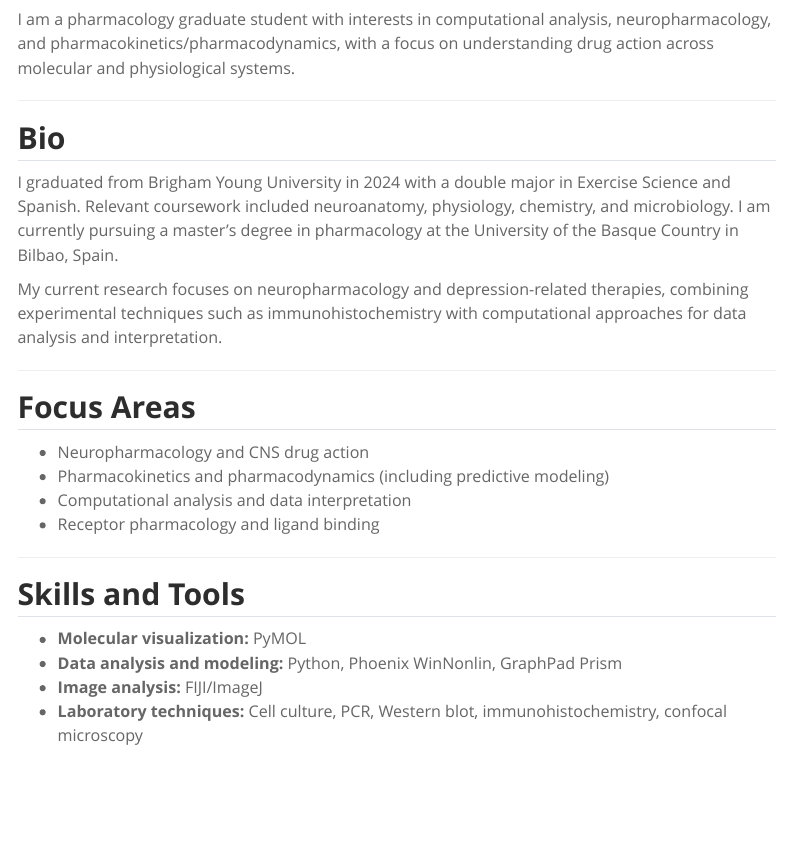
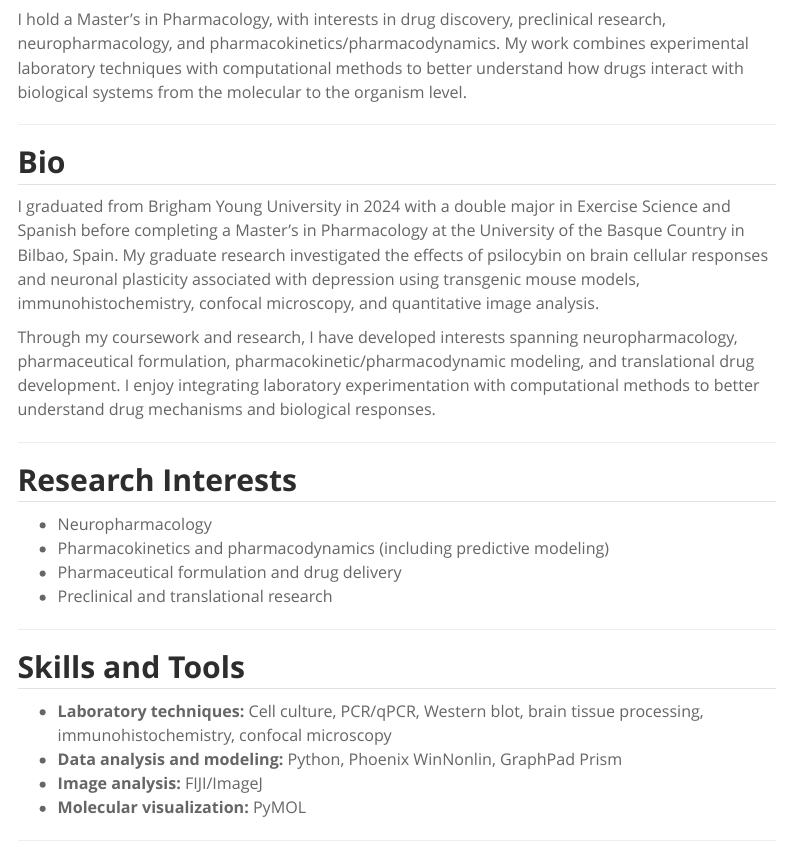
Before and after one commit to nicholasgladwell/nicholasgladwell.github.io, a Quarto document (index.qmd): the page in a window 1100 px wide, from 150 px down. Rendered offline with R 4.5, knitr and Pandoc in place of Quarto, with nearby package versions; menus at the side of the page are left out.

Commit message:
Update homepage

```diff
--- a/index.qmd
+++ b/index.qmd
@@ -12,31 +12,32 @@ page-layout: full
      fetchpriority="high"
      style="display:block; background-color:white;">
 
-I am a pharmacology graduate student with interests in computational analysis, neuropharmacology, and pharmacokinetics/pharmacodynamics, with a focus on understanding drug action across molecular and physiological systems.
+I hold a Master's in Pharmacology, with interests in drug discovery, preclinical research, neuropharmacology, and pharmacokinetics/pharmacodynamics. My work combines experimental laboratory techniques with computational methods to better understand how drugs interact with biological systems from the molecular to the organism level.
 
 ---
 
 ## Bio
-I graduated from Brigham Young University in 2024 with a double major in Exercise Science and Spanish. Relevant coursework included neuroanatomy, physiology, chemistry, and microbiology. I am currently pursuing a master's degree in pharmacology at the University of the Basque Country in Bilbao, Spain.
+I graduated from Brigham Young University in 2024 with a double major in Exercise Science and Spanish before completing a Master's in Pharmacology at the University of the Basque Country in Bilbao, Spain. My graduate research investigated the effects of psilocybin on brain cellular responses and neuronal plasticity associated with depression using transgenic mouse models, immunohistochemistry, confocal microscopy, and quantitative image analysis.
 
-My current research focuses on neuropharmacology and depression-related therapies, combining experimental techniques such as immunohistochemistry with computational approaches for data analysis and interpretation.
+Through my coursework and research, I have developed interests spanning neuropharmacology, pharmaceutical formulation, pharmacokinetic/pharmacodynamic modeling, and translational drug development. I enjoy integrating laboratory experimentation with computational methods to better understand drug mechanisms and biological responses.
 
 ---
 
-## Focus Areas
-+ Neuropharmacology and CNS drug action
+## Research Interests
++ Neuropharmacology
 + Pharmacokinetics and pharmacodynamics (including predictive modeling)
-+ Computational analysis and data interpretation
-+ Receptor pharmacology and ligand binding
++ Pharmaceutical formulation and drug delivery
++ Preclinical and translational research
 
 
 ---
 
 ## Skills and Tools
- + <b>Molecular visualization:</b> PyMOL
- + <b>Data analysis and modeling:</b> Python, Phoenix WinNonlin, GraphPad Prism
- + <b>Image analysis:</b> FIJI/ImageJ
- + <b>Laboratory techniques:</b> Cell culture, PCR, Western blot, immunohistochemistry, confocal microscopy
++ <b>Laboratory techniques:</b> Cell culture, PCR/qPCR, Western blot, brain tissue processing, immunohistochemistry, confocal microscopy
++ <b>Data analysis and modeling:</b> Python, Phoenix WinNonlin, GraphPad Prism
++ <b>Image analysis:</b> FIJI/ImageJ
++ <b>Molecular visualization:</b> PyMOL
+
 
 ---
 
```
Also changed, not shown: docs/search.json, 3 other files.
